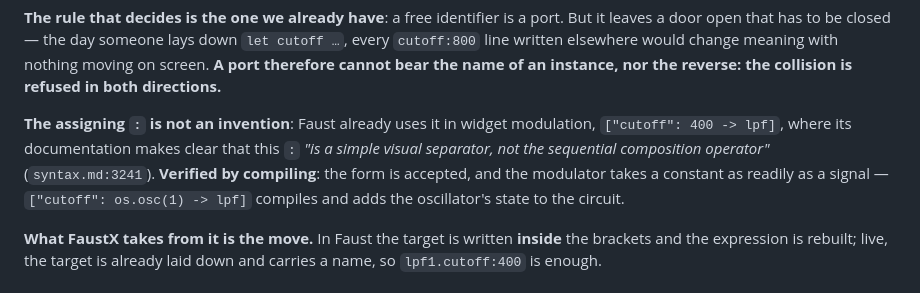
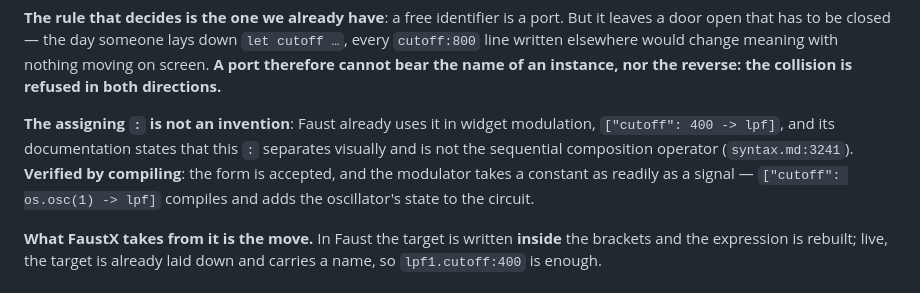
Before and after one commit to roomi-fields/faustscript, a Markdown page: docs/faustx-specification.md, the part around the change. GitHub-like rendering.

Commit message:
docs: paraphrase the Faust documentation instead of quoting it
Co-Authored-By: Claude <noreply@anthropic.com>

```diff
--- a/docs/faustx-specification.md
+++ b/docs/faustx-specification.md
@@ -173,8 +173,8 @@ written elsewhere would change meaning with nothing moving on screen. **A port t
 the name of an instance, nor the reverse: the collision is refused in both directions.**
 
 **The assigning `:` is not an invention**: Faust already uses it in widget modulation,
-`["cutoff": 400 -> lpf]`, where its documentation makes clear that this `:` *"is a simple visual
-separator, not the sequential composition operator"* (`syntax.md:3241`). **Verified by compiling**:
+`["cutoff": 400 -> lpf]`, and its documentation states that this `:` separates visually and is not
+the sequential composition operator (`syntax.md:3241`). **Verified by compiling**:
 the form is accepted, and the modulator takes a constant as readily as a signal —
 `["cutoff": os.osc(1) -> lpf]` compiles and adds the oscillator's state to the circuit.
 
```
